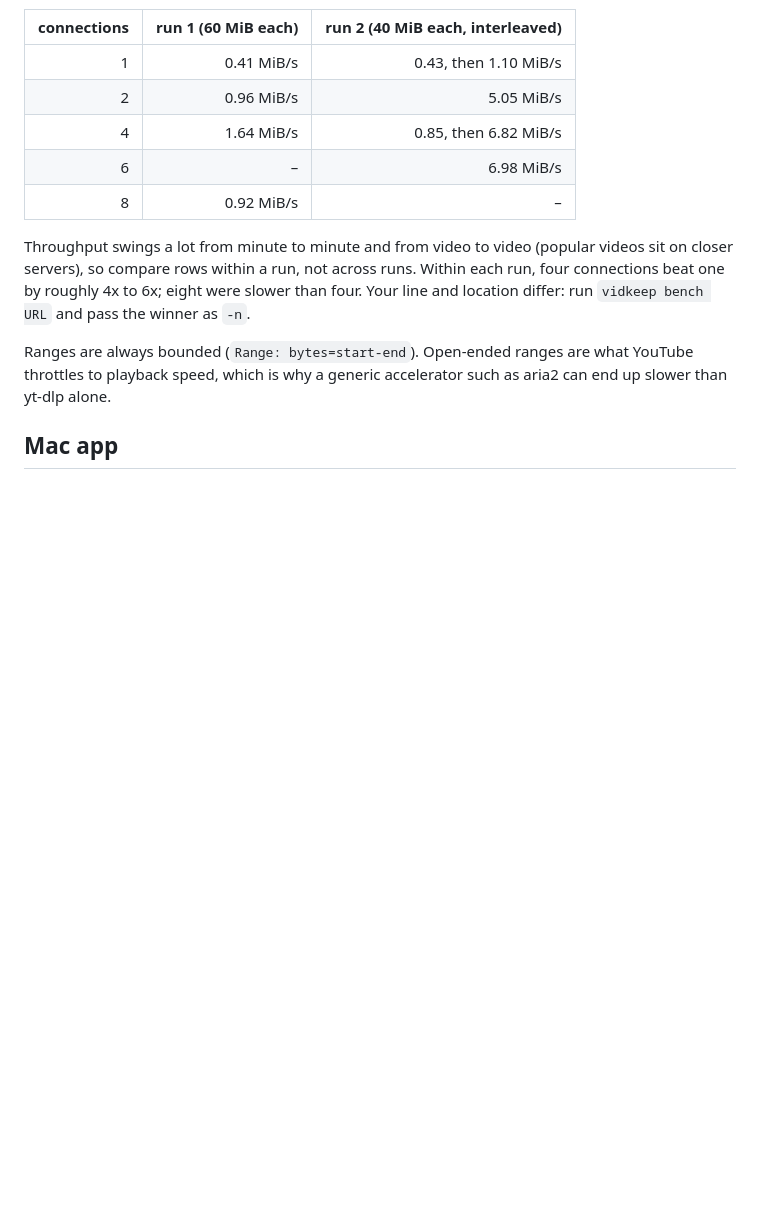
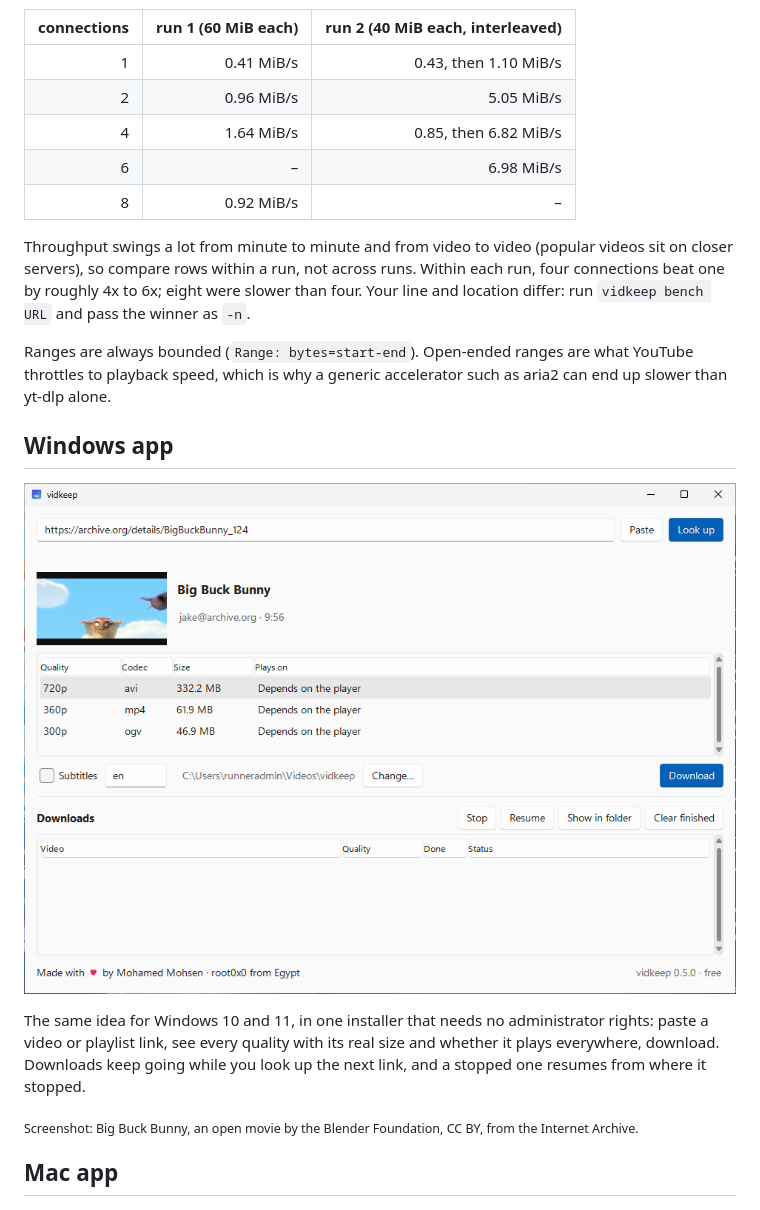
Before and after one commit to RootX22/vidkeep, a Markdown page: README.md, the part around the change. Rendered like a GitHub page; pictures changed too: docs/windows-app.png (added); blank space fills up the shorter version.

Commit message:
Show the Windows app in the README

```diff
--- a/README.md
+++ b/README.md
@@ -47,6 +47,16 @@ roughly 4x to 6x; eight were slower than four. Your line and location differ: ru
 
 Ranges are always bounded (`Range: bytes=start-end`). Open-ended ranges are what YouTube throttles
 to playback speed, which is why a generic accelerator such as aria2 can end up slower than yt-dlp alone.
+
+## Windows app
+
+![vidkeep on Windows](docs/windows-app.png)
+
+The same idea for Windows 10 and 11, in one installer that needs no administrator rights: paste a video or
+playlist link, see every quality with its real size and whether it plays everywhere, download. Downloads
+keep going while you look up the next link, and a stopped one resumes from where it stopped.
+
+<sub>Screenshot: Big Buck Bunny, an open movie by the Blender Foundation, CC BY, from the Internet Archive.</sub>
 
 ## Mac app
 
```
